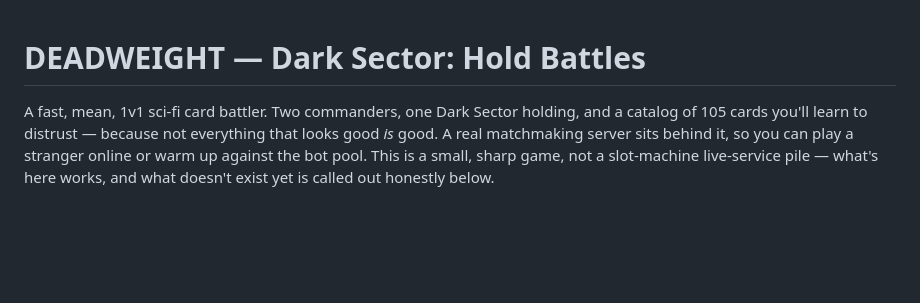
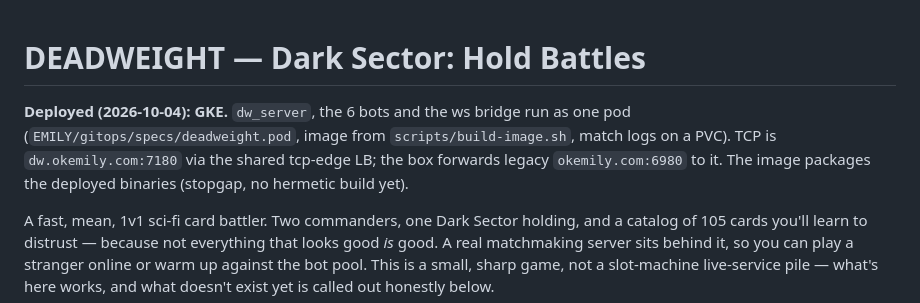
Before and after one commit to emilyspringerton/DEADWEIGHT, a Markdown page: README.md, the part around the change. Rendered like a GitHub page; blank space fills up the shorter version.

Commit message:
docs(DEADWEIGHT): README — now on GKE
session: sess-20260923-1030-4a526255

Co-Authored-By: Claude Sonnet 5.5 <noreply@anthropic.com>
Claude-Session: https://claude.ai/code/session_01Ck68xoib98SXPZEMbb91xZ

```diff
--- a/README.md
+++ b/README.md
@@ -1,4 +1,7 @@
 # DEADWEIGHT — Dark Sector: Hold Battles
+
+**Deployed (2026-10-04): GKE.** `dw_server`, the 6 bots and the ws bridge run as one pod (`EMILY/gitops/specs/deadweight.pod`, image from `scripts/build-image.sh`, match logs on a PVC). TCP is `dw.okemily.com:7180` via the shared tcp-edge LB; the box forwards legacy `okemily.com:6980` to it. The image packages the deployed binaries (stopgap, no hermetic build yet).
+
 
 A fast, mean, 1v1 sci-fi card battler. Two commanders, one Dark Sector holding, and a catalog of
 105 cards you'll learn to distrust — because not everything that looks good *is* good. A real
```
